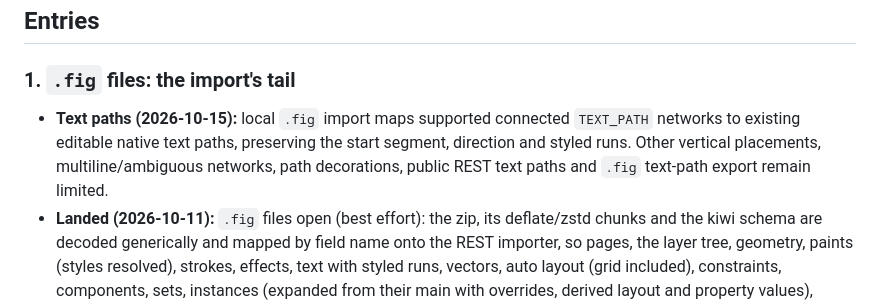
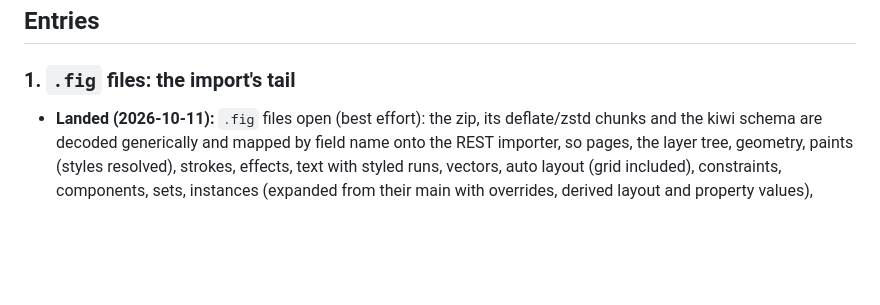
Before and after one commit to 0x-fork/figcraft, a Markdown page: docs/gaps.md, the part around the change. Rendered like a GitHub page; blank space fills up the shorter version.

```diff
--- a/docs/gaps.md
+++ b/docs/gaps.md
@@ -41,10 +41,6 @@ No alpha blockers: the alpha gate in [`roadmap.md`](roadmap.md#alpha-gate) passe
 ## Entries
 
 ### 1. `.fig` files: the import's tail
-- **Text paths (2026-10-15):** local `.fig` import maps supported connected `TEXT_PATH` networks
-  to existing editable native text paths, preserving the start segment, direction and styled
-  runs. Other vertical placements, multiline/ambiguous networks, path decorations, public REST
-  text paths and `.fig` text-path export remain limited.
 - **Landed (2026-10-11):** `.fig` files open (best effort): the zip, its deflate/zstd chunks and the kiwi schema are decoded generically and mapped by field name onto the REST importer, so pages, the layer tree, geometry, paints (styles resolved), strokes, effects, text with styled runs, vectors, auto layout (grid included), constraints, components, sets, instances (expanded from their main with overrides, derived layout and property values), styles, variables with modes and bindings, prototyping and image fills from the archive come across; anything else is a warning (`crates/format/src/fig`). Then (2026-10-11): vectors open as editable vector networks (per-point corner radius, handle mirroring, end caps; outlines when the network blob is missing or damaged), sticky notes, shapes with text, connectors, tables, code blocks, slides and similar layers import as the closest frames, text layers and vectors with a warning, and set-variable, set-variable-mode and conditional prototype actions come across. `file.open`,
   `file.import`, drag and drop, the CLI and MCP's `open_file` read `.fig`; the file is never saved
   over.
```
